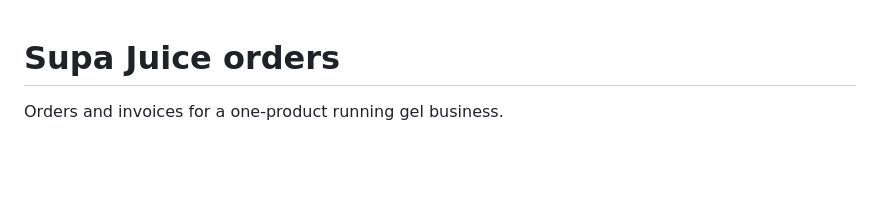
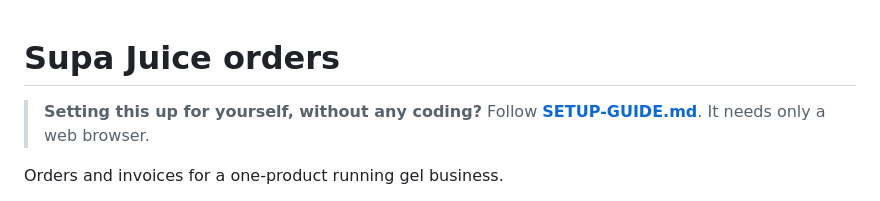
Before and after one commit to supajuice/supajuice.github.io, a Markdown page: README.md, the part around the change. GitHub-like rendering; blank space fills up the shorter version.

Commit message:
Add a no-code setup guide
Co-Authored-By: Claude Opus 5.5 <noreply@anthropic.com>

```diff
--- a/README.md
+++ b/README.md
@@ -1,4 +1,6 @@
 # Supa Juice orders
+
+> **Setting this up for yourself, without any coding?** Follow **[SETUP-GUIDE.md](SETUP-GUIDE.md)**. It needs only a web browser.
 
 Orders and invoices for a one-product running gel business.
 
```
Also changed, not shown: SETUP-GUIDE.md (added, +247 -0 lines).
